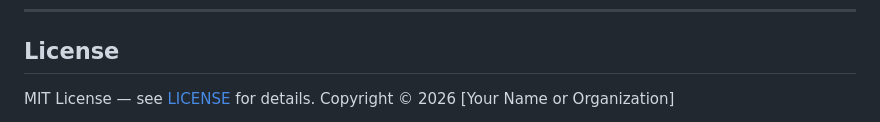
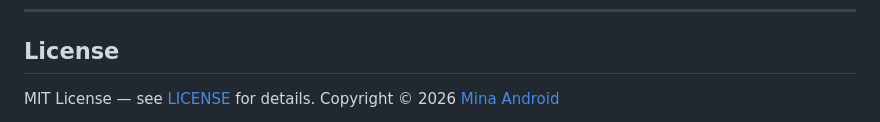
Before and after one commit to mina-android/FitVerse, a Markdown page: README.md, the part around one of its changes. Drawn GitHub-style.

```diff
--- a/README.md
+++ b/README.md
@@ -329,7 +329,7 @@ Code style: providers are `ChangeNotifier`s accessed via `context.read<X>()` for
 ## License
 
 MIT License — see [LICENSE](LICENSE) for details.
-Copyright © 2026 [Your Name or Organization]
+Copyright © 2026 [Mina Android](https://github.com/mina-android)
 
 <div align="center">
 
```
Also changed, not shown: other parts of README.md (+1 -1 lines).
